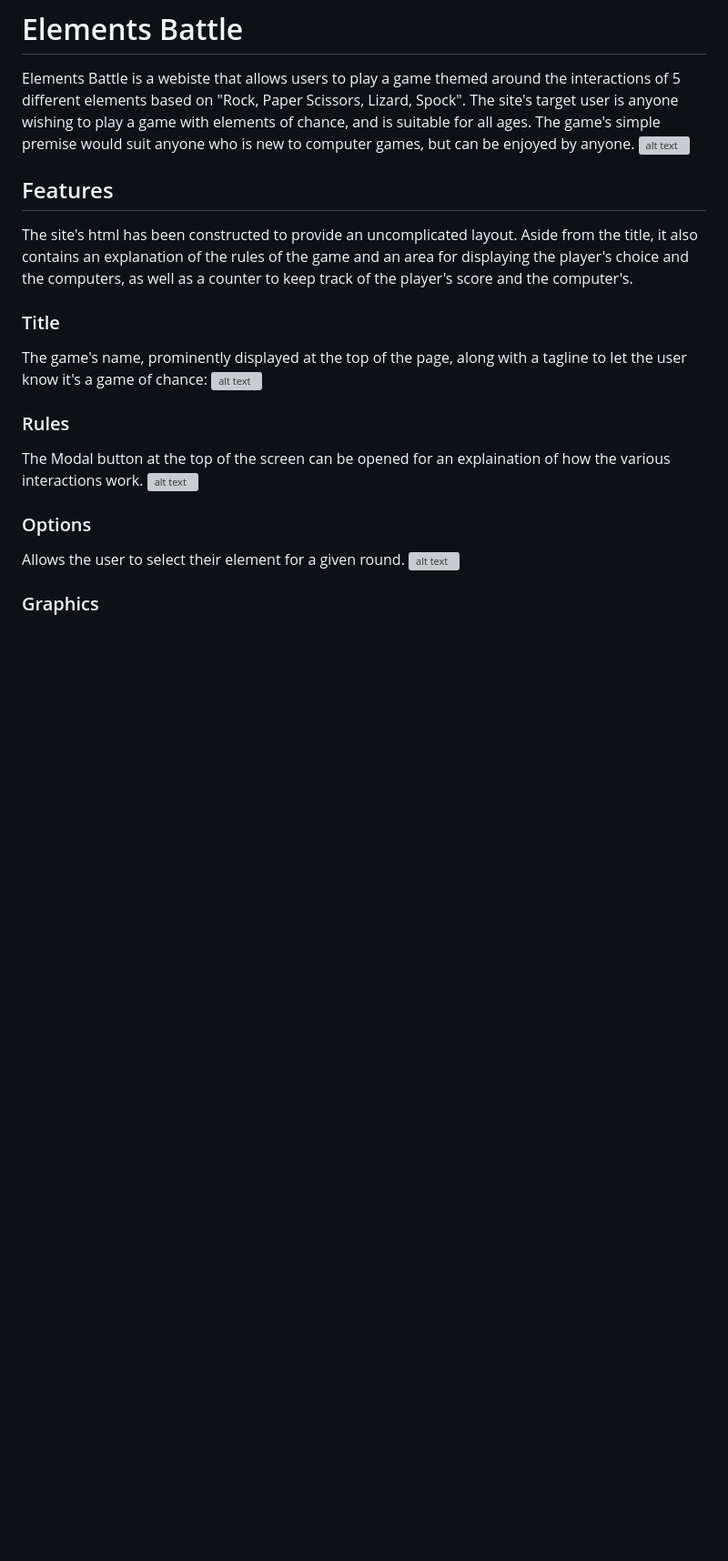
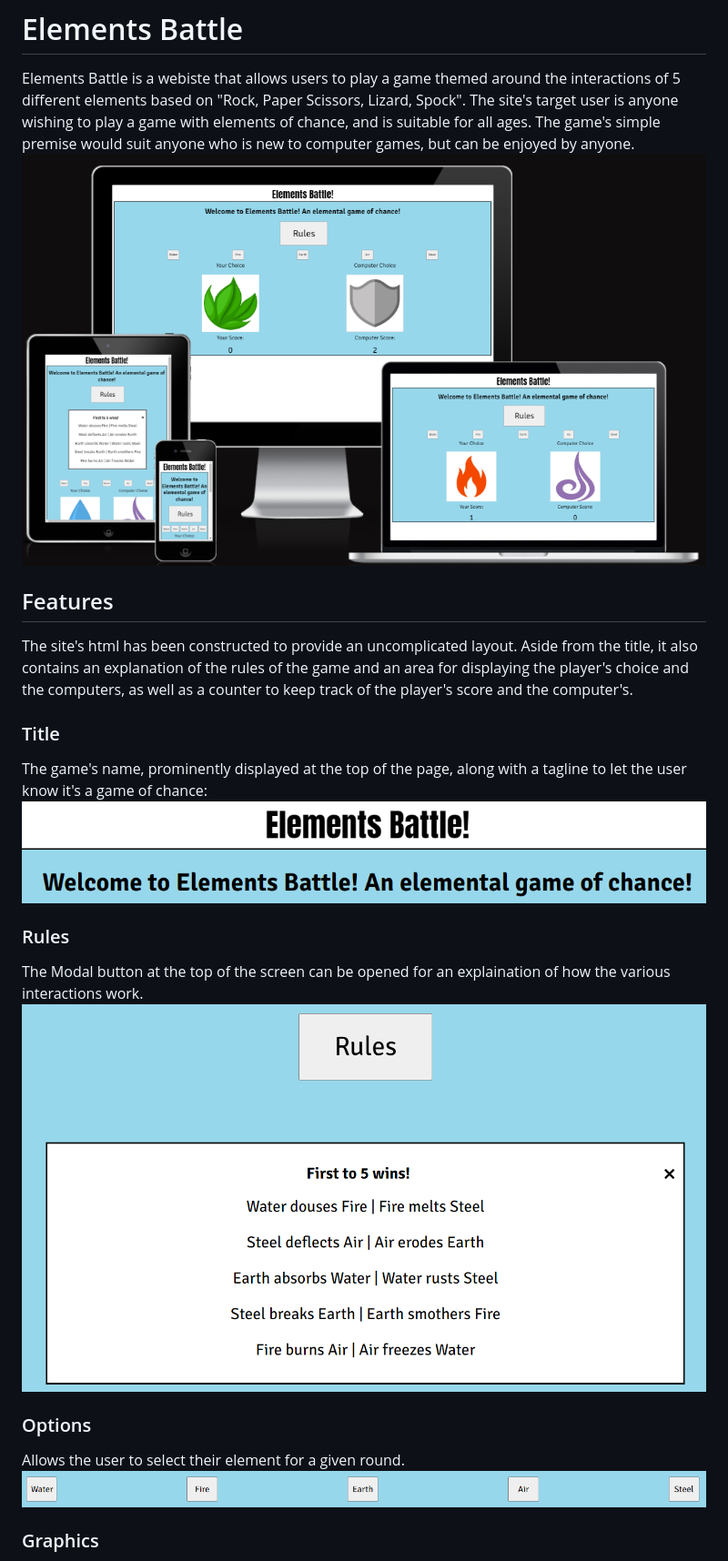
Before and after one commit to HughKeenan/elements-battle, a Markdown page: README.md, the part around the change printed below. Shown: that part at 91% size. Drawn GitHub-style; blank space fills up the shorter version; grey boxes are pictures that could not be loaded.

Commit message:
edited links to images in reademe

```diff
--- a/README.md
+++ b/README.md
@@ -1,21 +1,21 @@
 # Elements Battle
 Elements Battle is a webiste that allows users to play a game themed around the interactions of 5 different elements based on  "Rock, Paper Scissors, Lizard, Spock". The site's target user is anyone wishing to play a game with elements of chance, and is suitable for all ages. The game's simple premise would suit anyone who is new to computer games, but can be enjoyed by anyone.
-![alt text](images/readme-images/image-1.png)
+![alt text](assets/readme-images/image-1.png)
 
 ## Features
 The site's html has been constructed to provide an uncomplicated layout. Aside from the title, it also contains an explanation of the rules of the game and an area for displaying the player's choice and the computers, as well as a counter to keep track of the player's score and the computer's.
 
 ### Title
 The game's name, prominently displayed at the top of the page, along with a tagline to let the user know it's a game of chance:
-![alt text](images/readme-images/image-2.png)
+![alt text](assets/readme-images/image-2.png)
 
 ### Rules
 The Modal button at the top of the screen can be opened for an explaination of how the various interactions work.
-![alt text](images/readme-images/image.png)
+![alt text](assets/readme-images/image.png)
 
 ### Options
 Allows the user to select their element for a given round.
-![alt text](images/readme-images/image-3.png)
+![alt text](assets/readme-images/image-3.png)
 
 ### Graphics
 Displays the elements selected by the player and the computer for the round.
```
Also changed, not shown: other parts of README.md (+2 -2 lines).
